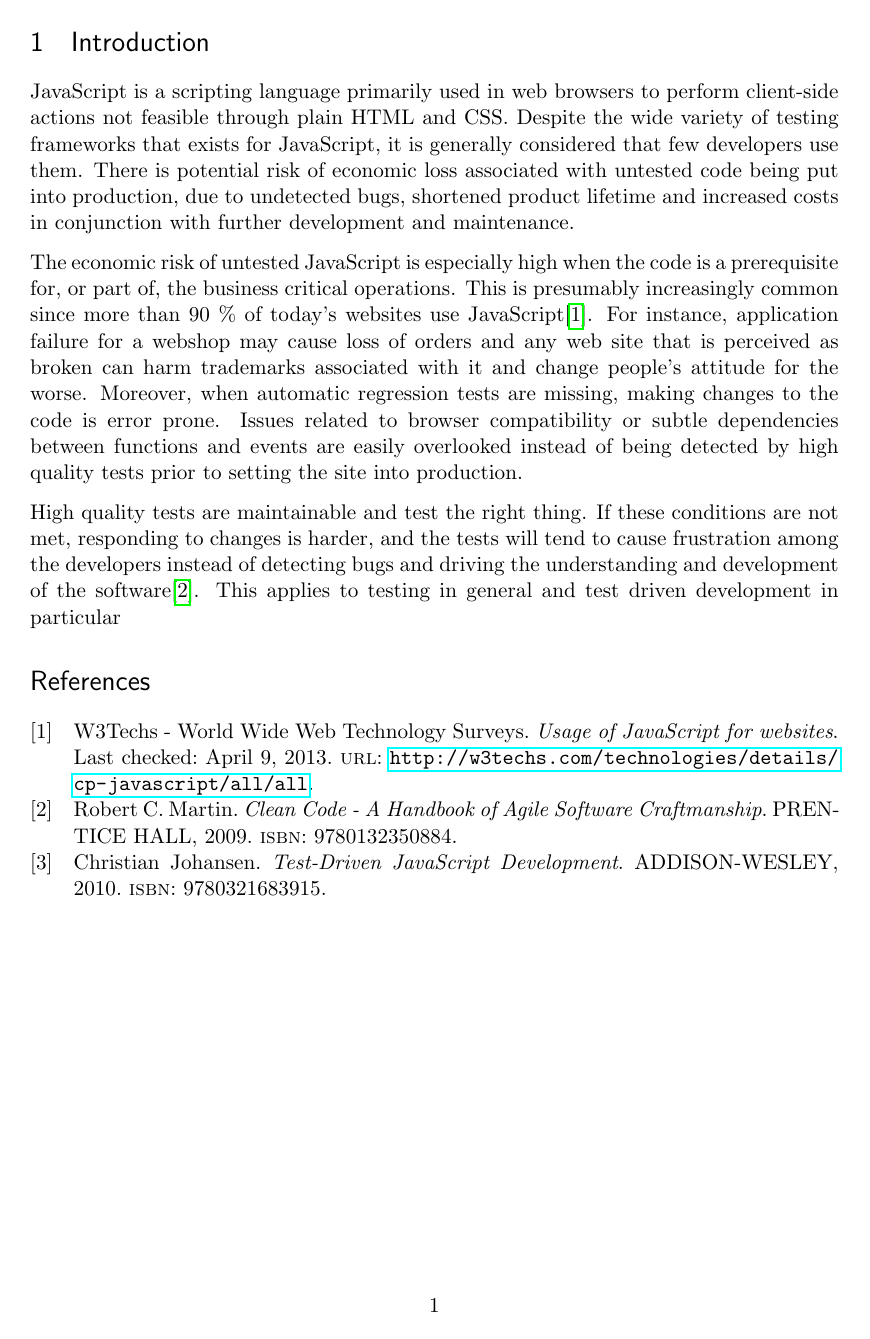
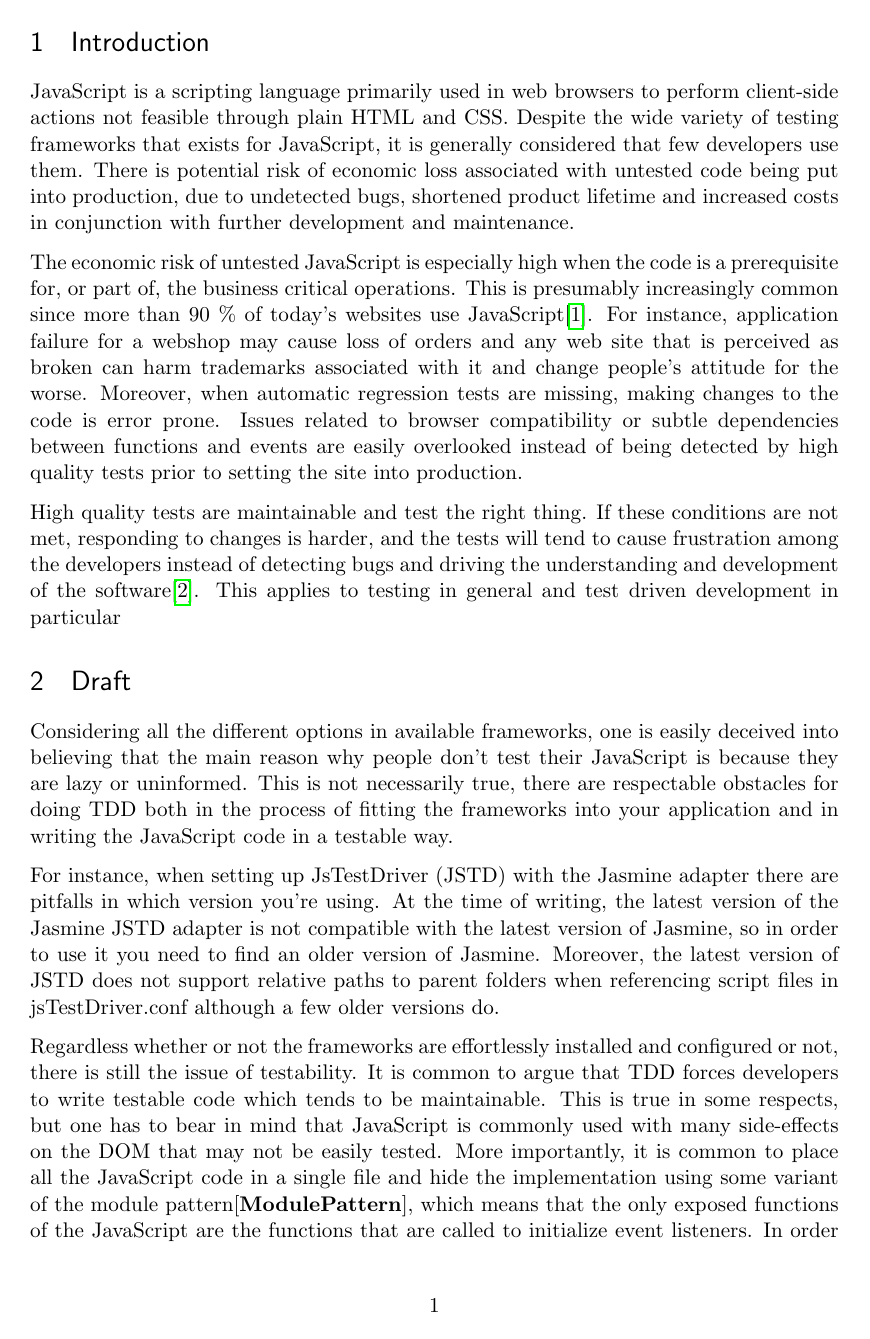
Before and after one commit to emilwall/exjobb, a LaTeX thesis (exjobb_thesis_emilwall.tex): page 9 of 9 before the commit and page 9 of 10 after it. Compiled offline with pdfLaTeX.

Commit message:
Add draft section with content
This section is intended to contain text that I want to write,
but don't know where to put. In this commit I add some thoughts
on why JavaScript testing may not be so easy after all.

```diff
--- a/exjobb_thesis_emilwall.tex
+++ b/exjobb_thesis_emilwall.tex
@@ -84,6 +84,14 @@
 High quality tests are maintainable and test the right thing. If these conditions are not met, responding to changes is harder, and the tests will tend to cause frustration among the developers instead of detecting bugs and driving the understanding and development of the software\cite{Clean}. This applies to testing in general and test driven development in particular
 
 %TODO What is maintainability in the testing context, and how do you know if you test the right thing?
+
+\section{Draft}
+
+Considering all the different options in available frameworks, one is easily deceived into believing that the main reason why people don't test their JavaScript is because they are lazy or uninformed. This is not necessarily true, there are respectable obstacles for doing TDD both in the process of fitting the frameworks into your application and in writing the JavaScript code in a testable way.
+
+For instance, when setting up JsTestDriver (JSTD) with the Jasmine adapter there are pitfalls in which version you're using. At the time of writing, the latest version of the Jasmine JSTD adapter is not compatible with the latest version of Jasmine, so in order to use it you need to find an older version of Jasmine. Moreover, the latest version of JSTD does not support relative paths to parent folders when referencing script files in jsTestDriver.conf although a few older versions do.
+
+Regardless whether or not the frameworks are effortlessly installed and configured or not, there is still the issue of testability. It is common to argue that TDD forces developers to write testable code which tends to be maintainable. This is true in some respects, but one has to bear in mind that JavaScript is commonly used with many side-effects on the DOM that may not be easily tested. More importantly, it is common to place all the JavaScript code in a single file and hide the implementation using some variant of the module pattern\cite{ModulePattern}, which means that the only exposed functions of the JavaScript are the functions that are called to initialize event listeners. In order to test the functions, they need to be divided into parts, which will typically have to be more general in order to make sense as stand-alone modules. This conflicts with the eagerness of most developers to just get something that works without making it more complicated than necessary.
 
 \begin{comment}
 
```
